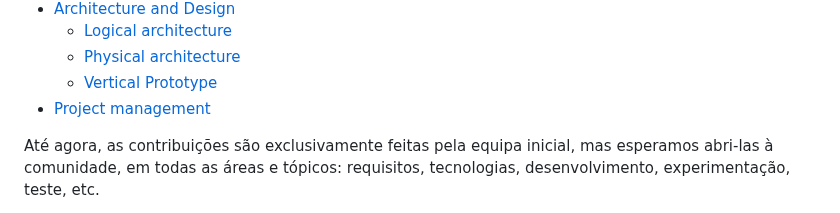
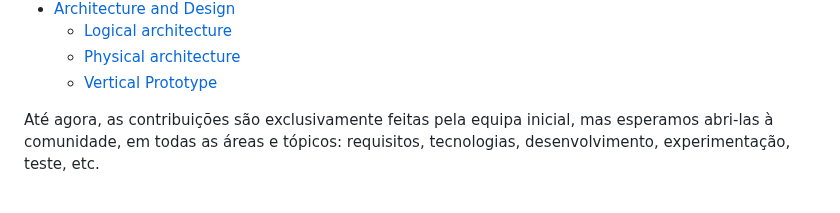
Before and after one commit to pchmelo/ESOF_Project, a Markdown page: README.md, the part around the change. Drawn GitHub-style.

```diff
--- a/README.md
+++ b/README.md
@@ -14,7 +14,7 @@ Aqui poderá encontrar detalhes sobre a "Stock Overflow", doravante referida com
   * [Logical architecture](#Logical-architecture)
   * [Physical architecture](#Physical-architecture)
   * [Vertical Prototype](#Vertical-Prototype)
-* [Project management](#Project-management)
+
 
 Até agora, as contribuições são exclusivamente feitas pela equipa inicial, mas esperamos abri-las à comunidade, em todas as áreas e tópicos: requisitos, tecnologias, desenvolvimento, experimentação, teste, etc.
 
```
